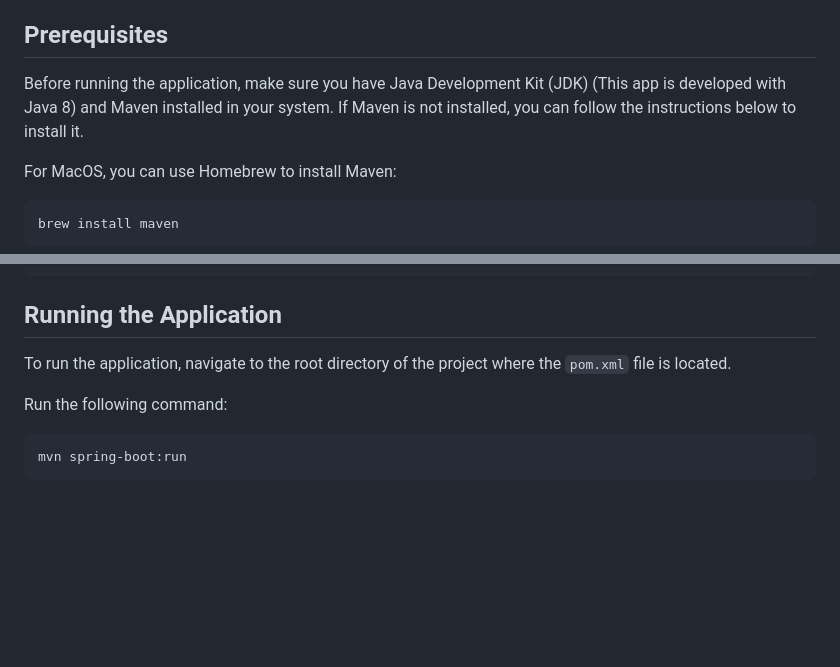
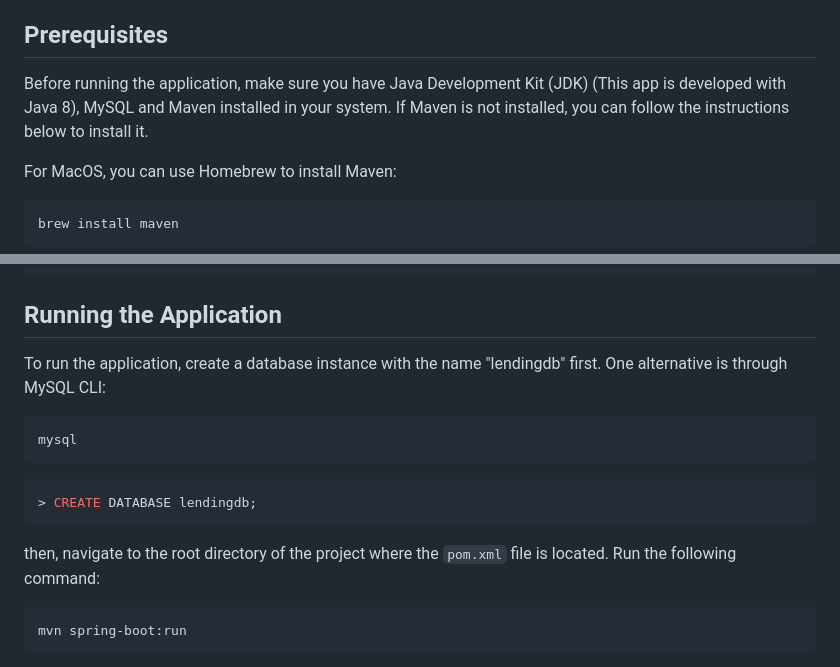
Before and after one commit to rburaksaritas/allianz, a Markdown page: booklendingapi/README.md, 2 parts joined by grey strips. GitHub-like rendering; blank space fills up the shorter version.

````diff
--- a/booklendingapi/README.md
+++ b/booklendingapi/README.md
@@ -6,7 +6,7 @@ This document provides the developer documentation for the book lending backend
 
 ## Prerequisites
 
-Before running the application, make sure you have Java Development Kit (JDK) (This app is developed with Java 8) and Maven installed in your system. If Maven is not installed, you can follow the instructions below to install it.
+Before running the application, make sure you have Java Development Kit (JDK) (This app is developed with Java 8), MySQL and Maven installed in your system. If Maven is not installed, you can follow the instructions below to install it.
 
 For MacOS, you can use Homebrew to install Maven:
 
@@ -25,9 +25,17 @@ sudo apt install maven
 
 ## Running the Application
 
-To run the application, navigate to the root directory of the project where the `pom.xml` file is located.
+To run the application, create a database instance with the name "lendingdb" first. One alternative is through MySQL CLI:
 
-Run the following command:
+```bash
+mysql
+```
+
+```sql
+> CREATE DATABASE lendingdb;
+```
+
+then, navigate to the root directory of the project where the `pom.xml` file is located. Run the following command:
 
 ```bash
 mvn spring-boot:run
````
